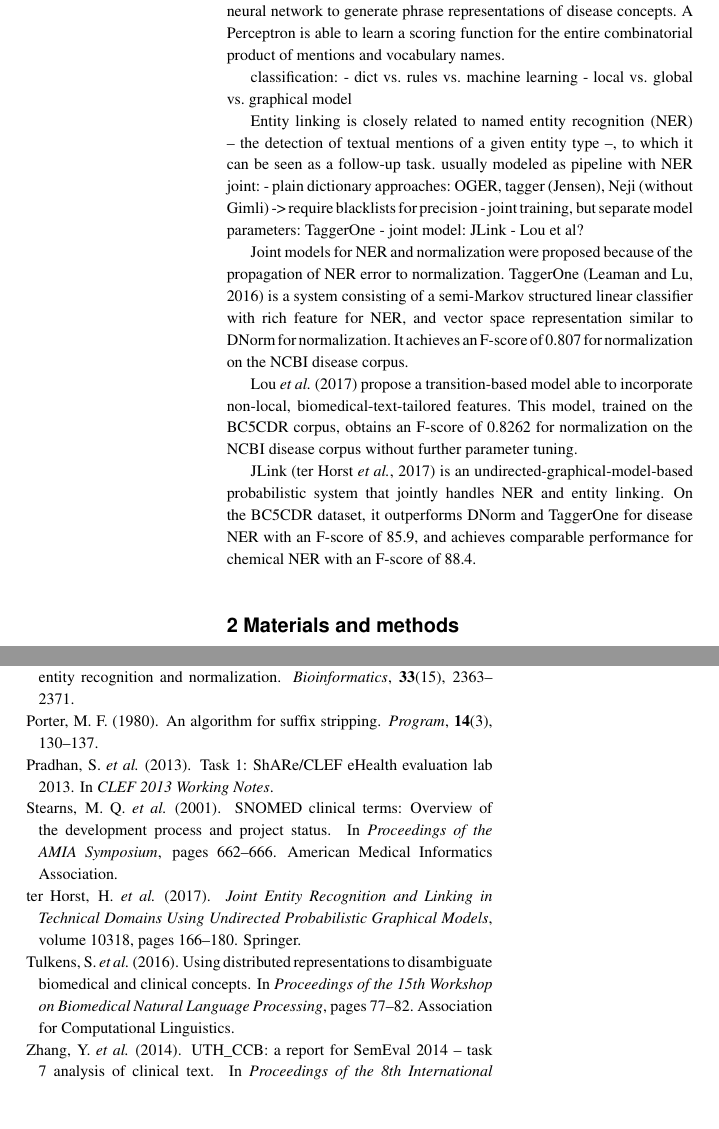
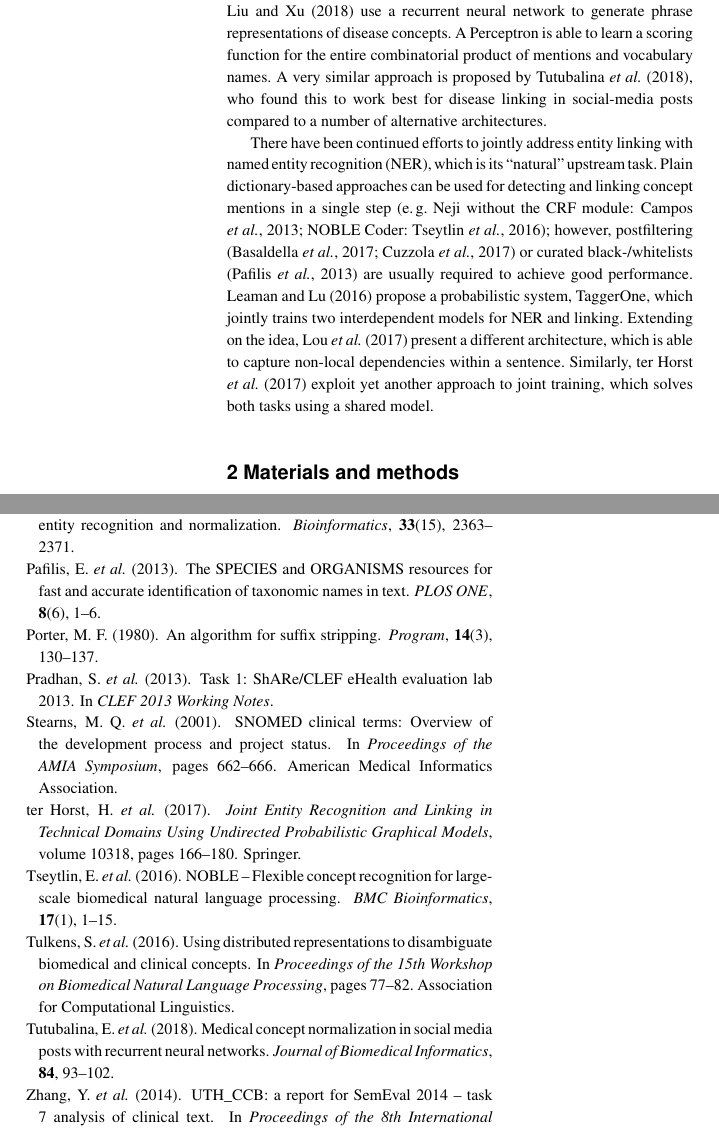
Before and after one commit to en-dash/context-aware-disease-linking, a LaTeX paper (main.tex, which reads refs.bib): two parts of the columns of pages 2 and 5 of 5, joined at a grey line, cut so that both start at the same text, the shorter picture padded with empty space. Compiled offline with pdfLaTeX.

Commit message:
rel. work: joint NER+linking

```diff
--- a/main.tex
+++ b/main.tex
@@ -108,31 +108,14 @@ Similarly, \cite{cho-et-al:2017} use (as a backoff strategy) cosine similarity d
 \cite{lihaodi-et-al:2017} train a convolutional neural network (CNN) in a true pLTR setting using a rich set of semantic and orthographical information; however, it is applied only to cases where an upstream rule-based system produced multiple candidate names.
 \cite{liu-xu:2018:NLPCC} use a recurrent neural network to generate phrase representations of disease concepts.
 A Perceptron is able to learn a scoring function for the entire combinatorial product of mentions and vocabulary names.
+A very similar approach is proposed by \cite{tutubalina-et-al:2018}, who found this to work best for disease linking in social-media posts compared to a number of alternative architectures.
 
-classification:
-- dict vs. rules vs. machine learning
-- local vs. global vs. graphical model
-
-Entity linking is closely related to named entity recognition (NER) – the detection of textual mentions of a given entity type –, to which it can be seen as a follow-up task.
-usually modeled as pipeline with NER
-joint:
-- plain dictionary approaches: OGER, tagger (Jensen), Neji (without Gimli) -> require blacklists for precision
-- joint training, but separate model parameters: TaggerOne
-- joint model: JLink
-- Lou et al?
-
-
-% Joint NER and linking, disease
-
-Joint models for NER and normalization were proposed because of the propagation of NER error to normalization.
-TaggerOne \citep{leaman-lu:2016} is a system consisting of a semi-Markov structured linear classifier with rich feature for NER, and vector space representation similar to DNorm for normalization.
-It achieves an F-score of 0.807 for normalization on the NCBI disease corpus.  % maybe mention the 0.888 accuracy instead?
-
-\cite{lou-et-al:2017} propose a transition-based model able to incorporate non-local, biomedical-text-tailored features.
-This model, trained on the BC5CDR corpus, obtains an F-score of 0.8262 for normalization on the NCBI disease corpus without further parameter tuning.
-
-JLink \citep{ter-horst-et-al:2017:LDK} is an undirected-graphical-model-based probabilistic system that jointly handles NER and entity linking.
-On the BC5CDR dataset, it outperforms DNorm and TaggerOne for disease NER with an F-score of 85.9, and achieves comparable performance for chemical NER with an F-score of 88.4.
+There have been continued efforts to jointly address entity linking with named entity recognition (NER), which is its ``natural'' upstream task.
+Plain dictionary-based approaches can be used for detecting and linking concept mentions in a single step (\eg Neji without the CRF module: \citealp{campos-et-al:2013:neji}; NOBLE Coder: \citealp{tseytlin-et-al:2016});  % MetaMap and friends?
+however, postfiltering \citep{basaldella-et-al:2017,cuzzola-et-al:2017} or curated black-/whitelists \citep{pafilis-et-al:2013} are usually required to achieve good performance.
+\cite{leaman-lu:2016} propose a probabilistic system, TaggerOne, which jointly trains two interdependent models for NER and linking.
+Extending on the idea, \cite{lou-et-al:2017} present a different architecture, which is able to capture non-local dependencies within a sentence.
+Similarly, \cite{ter-horst-et-al:2017:LDK} exploit yet another approach to joint training, which solves both tasks using a shared model.
 
 
 
--- a/refs.bib
+++ b/refs.bib
@@ -285,3 +285,5 @@
 	volume = {2012},
 	year = {2012}
 }
+
+@article{basaldella-et-al:2017,
@@ -287,0 +294 @@
+	number = {1},
@@ -287,0 +298,5 @@
+	volume = {8},
+	year = {2017}
+}
+
+@article{pafilis-et-al:2013,
@@ -287,0 +306,10 @@
+	number = {6},
+	pages = {1--6},
+	publisher = {Public Library of Science},
+	title = {The {SPECIES} and {ORGANISMS} Resources for Fast and Accurate Identification of Taxonomic Names in Text},
+	url = {https://doi.org/10.1371/journal.pone.0065390},
+	volume = {8},
+	year = {2013}
+}
+
+@article{tutubalina-et-al:2018,
@@ -287,0 +319,9 @@
+	journal = {Journal of Biomedical Informatics},
+	pages = {93--102},
+	title = {Medical concept normalization in social media posts with recurrent neural networks},
+	url = {http://www.sciencedirect.com/science/article/pii/S1532046418301126},
+	volume = {84},
+	year = {2018}
+}
+
+@article{cuzzola-et-al:2017,
@@ -287,0 +331 @@
+	journal = {Journal of Biomedical Informatics},
@@ -287,0 +336 @@
+	year = {2017}
@@ -287,0 +343 @@
+	number = {253128},
@@ -287,0 +351 @@
+@article{tseytlin-et-al:2016,
@@ -287,0 +356,7 @@
+	number = {1},
+	pages = {1--15},
+	title = {{NOBLE} -- {Flexible} concept recognition for large-scale biomedical natural language processing},
+	url = {http://dx.doi.org/10.1186/s12859-015-0871-y},
+	volume = {17},
+	year = {2016}
+}
```
Also changed, not shown: main.tex (2 more changed lines), refs.bib (37 more changed lines).
